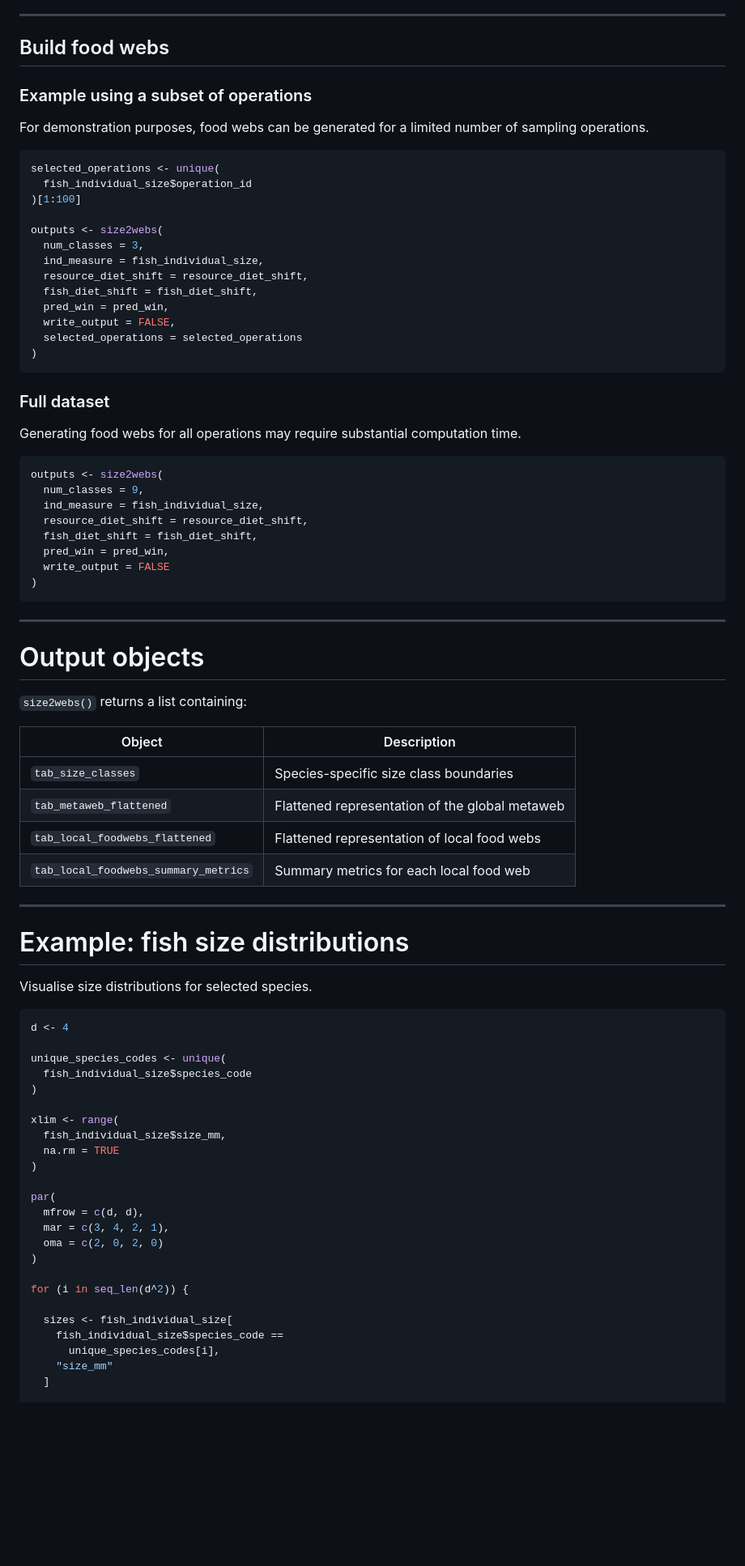
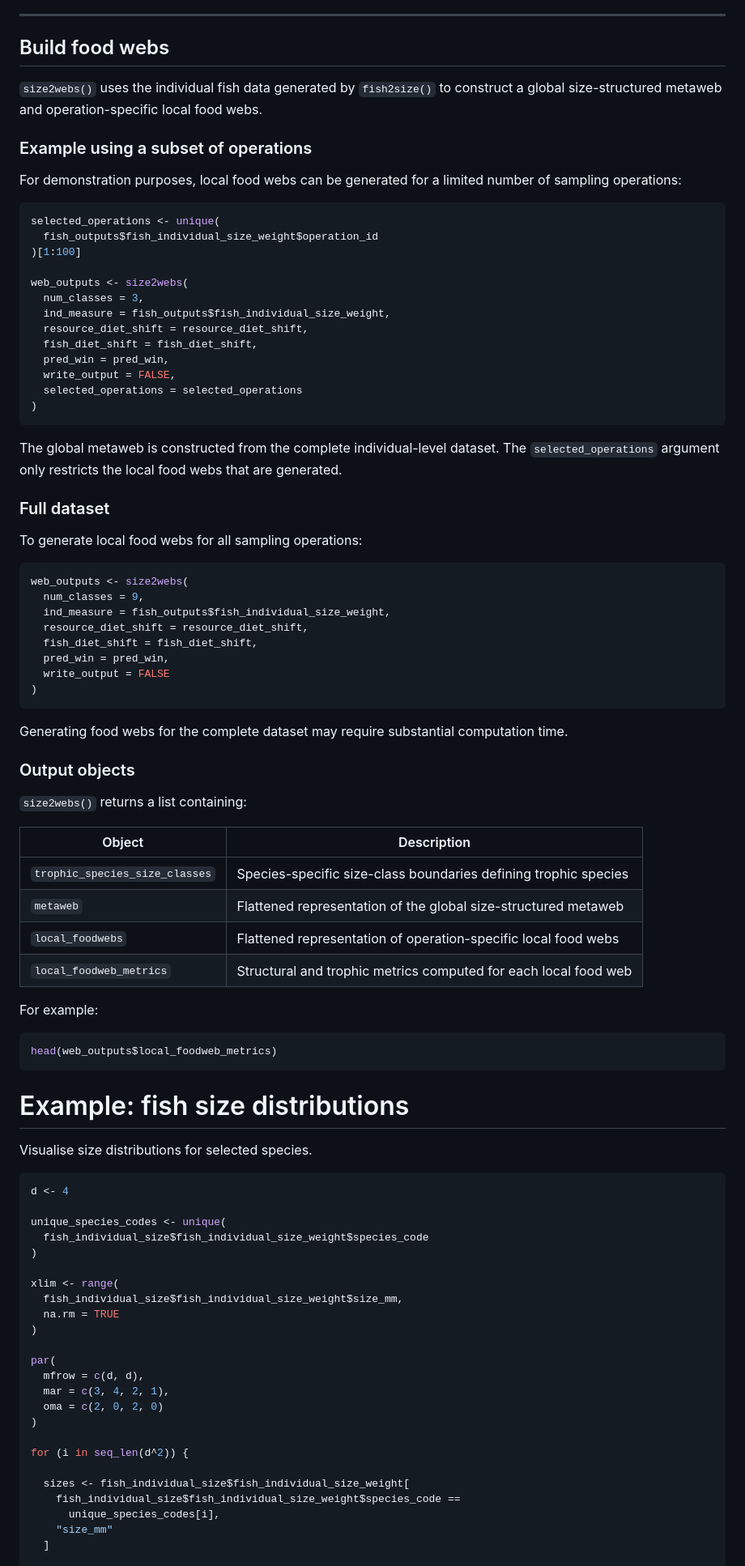
Before and after one commit to Fellows-of-the-Fish-Food-Webs-F3W/fish2webs, a Markdown page: README.md, the part around one of its changes. Shown at 81% size. Drawn GitHub-style; blank space fills up the shorter version.

Commit message:
Update README with fish2size and size2webs workflows and outputs

````diff
--- a/README.md
+++ b/README.md
@@ -54,18 +70,20 @@ The resulting table contains validated individual fish size measurements suitabl
 
 ## Build food webs
 
+`size2webs()` uses the individual fish data generated by `fish2size()` to construct a global size-structured metaweb and operation-specific local food webs.
+
 ### Example using a subset of operations
 
-For demonstration purposes, food webs can be generated for a limited number of sampling operations.
+For demonstration purposes, local food webs can be generated for a limited number of sampling operations:
 
 ```r
 selected_operations <- unique(
-  fish_individual_size$operation_id
+  fish_outputs$fish_individual_size_weight$operation_id
 )[1:100]
 
-outputs <- size2webs(
+web_outputs <- size2webs(
   num_classes = 3,
-  ind_measure = fish_individual_size,
+  ind_measure = fish_outputs$fish_individual_size_weight,
   resource_diet_shift = resource_diet_shift,
   fish_diet_shift = fish_diet_shift,
   pred_win = pred_win,
@@ -74,14 +92,16 @@ outputs <- size2webs(
 )
 ```
 
+The global metaweb is constructed from the complete individual-level dataset. The `selected_operations` argument only restricts the local food webs that are generated.
+
 ### Full dataset
 
-Generating food webs for all operations may require substantial computation time.
+To generate local food webs for all sampling operations:
 
 ```r
-outputs <- size2webs(
+web_outputs <- size2webs(
   num_classes = 9,
-  ind_measure = fish_individual_size,
+  ind_measure = fish_outputs$fish_individual_size_weight,
   resource_diet_shift = resource_diet_shift,
   fish_diet_shift = fish_diet_shift,
   pred_win = pred_win,
@@ -89,20 +109,25 @@ outputs <- size2webs(
 )
 ```
 
----
+Generating food webs for the complete dataset may require substantial computation time.
 
-# Output objects
+### Output objects
 
 `size2webs()` returns a list containing:
 
 | Object | Description |
-|----------|----------|
-| `tab_size_classes` | Species-specific size class boundaries |
-| `tab_metaweb_flattened` | Flattened representation of the global metaweb |
-| `tab_local_foodwebs_flattened` | Flattened representation of local food webs |
-| `tab_local_foodwebs_summary_metrics` | Summary metrics for each local food web |
+|---|---|
+| `trophic_species_size_classes` | Species-specific size-class boundaries defining trophic species |
+| `metaweb` | Flattened representation of the global size-structured metaweb |
+| `local_foodwebs` | Flattened representation of operation-specific local food webs |
+| `local_foodweb_metrics` | Structural and trophic metrics computed for each local food web |
 
----
+For example:
+
+```r
+head(web_outputs$local_foodweb_metrics)
+```
+
 
 # Example: fish size distributions
 
@@ -112,11 +137,11 @@ Visualise size distributions for selected species.
 d <- 4
 
 unique_species_codes <- unique(
-  fish_individual_size$species_code
+  fish_individual_size$fish_individual_size_weight$species_code
 )
 
 xlim <- range(
-  fish_individual_size$size_mm,
+  fish_individual_size$fish_individual_size_weight$size_mm,
   na.rm = TRUE
 )
 
@@ -128,8 +153,8 @@ par(
 
 for (i in seq_len(d^2)) {
 
-  sizes <- fish_individual_size[
-    fish_individual_size$species_code ==
+  sizes <- fish_individual_size$fish_individual_size_weight[
+    fish_individual_size$fish_individual_size_weight$species_code ==
       unique_species_codes[i],
     "size_mm"
   ]
````
Also changed, not shown: other parts of README.md (+27 -11 lines).
